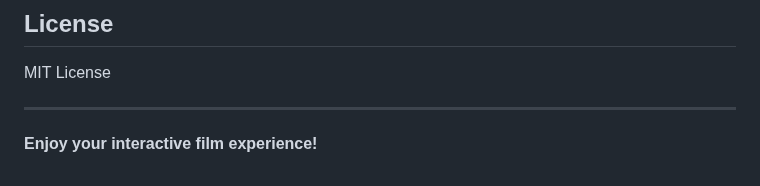
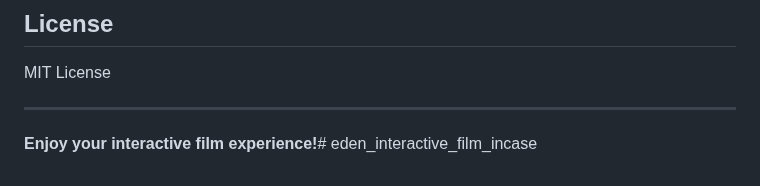
Before and after one commit to martndere/eden_interactive_film_incase, a Markdown page: README.md, the part around the change. GitHub-like rendering.

```diff
--- a/README.md
+++ b/README.md
@@ -105,4 +105,4 @@ MIT License
 
 ---
 
-**Enjoy your interactive film experience!**
+**Enjoy your interactive film experience!**# eden_interactive_film_incase
```
